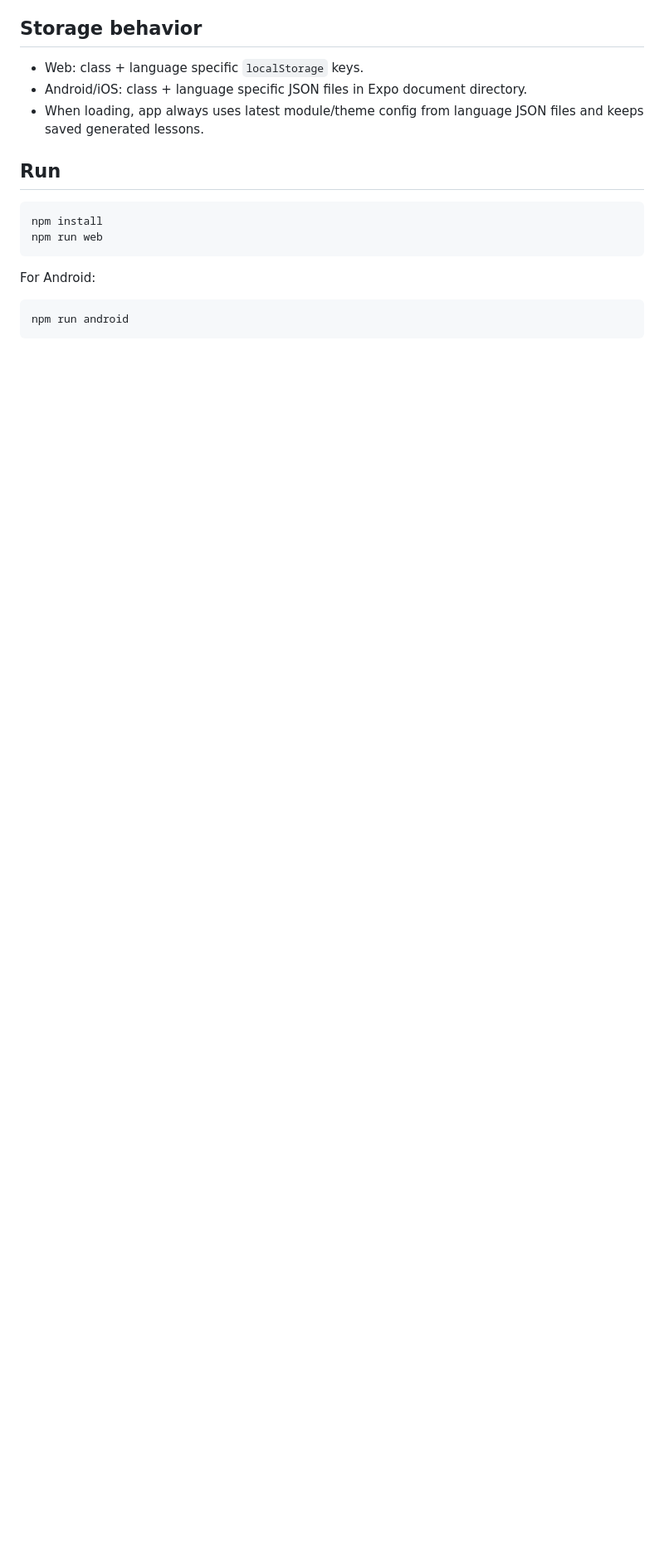
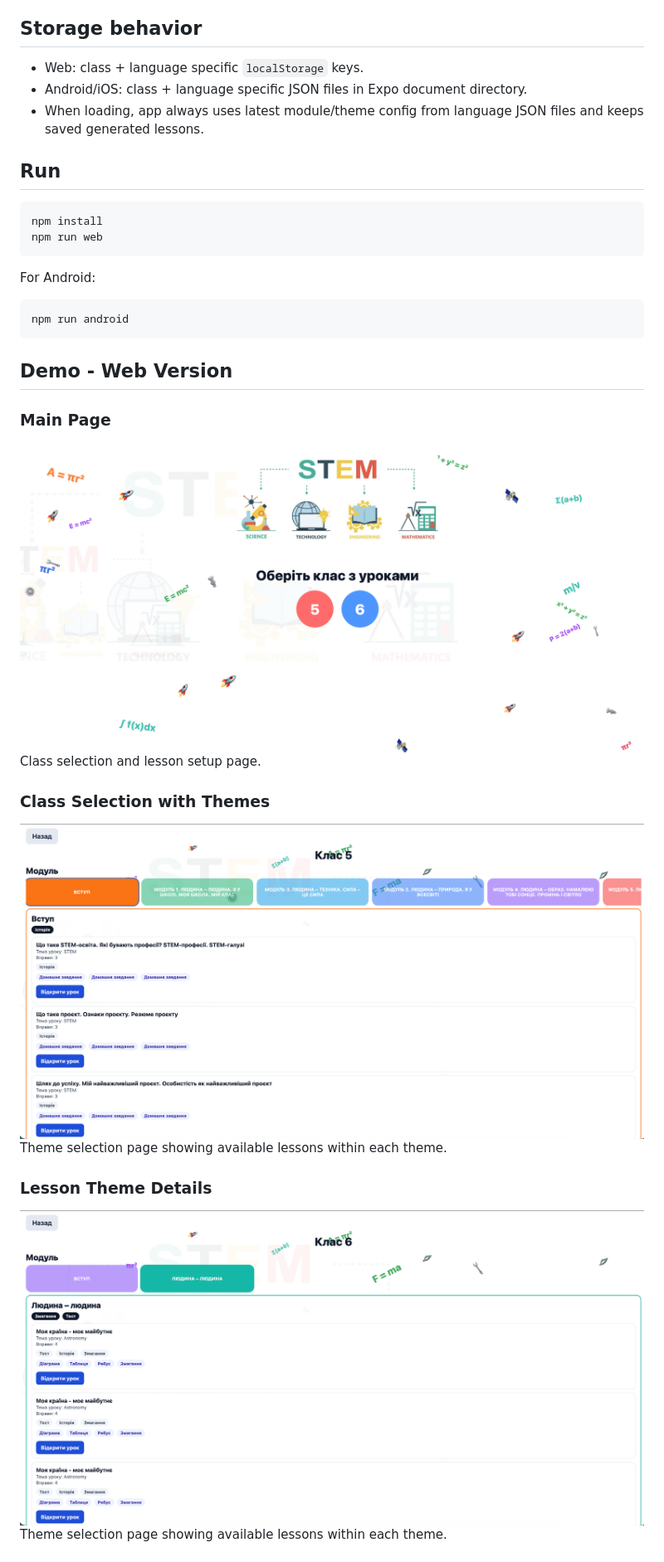
Before and after one commit to TheMichelangelo/tardis, a Markdown page: README_EN.md, the part around one of its changes. Shown at 83% size. Rendered like a GitHub page; blank space fills up the shorter version.

````diff
--- a/README_EN.md
+++ b/README_EN.md
@@ -146,3 +146,18 @@ For Android:
 ```bash
 npm run android
 ```
+
+## Demo - Web Version
+
+### Main Page
+![Application main page](./demo/main_page.png)
+Class selection and lesson setup page.
+
+### Class Selection with Themes
+![Class selection interface with available themes](./demo/class_with_themes_examle.png)
+Theme selection page showing available lessons within each theme.
+
+### Lesson Theme Details
+![Extended theme view with details](./demo/class_with_themes_examle_2.png)
+Theme selection page showing available lessons within each theme.
+
````
Also changed, not shown: other parts of README_EN.md (+27 -0 lines), README.md (+20 -1 lines).
